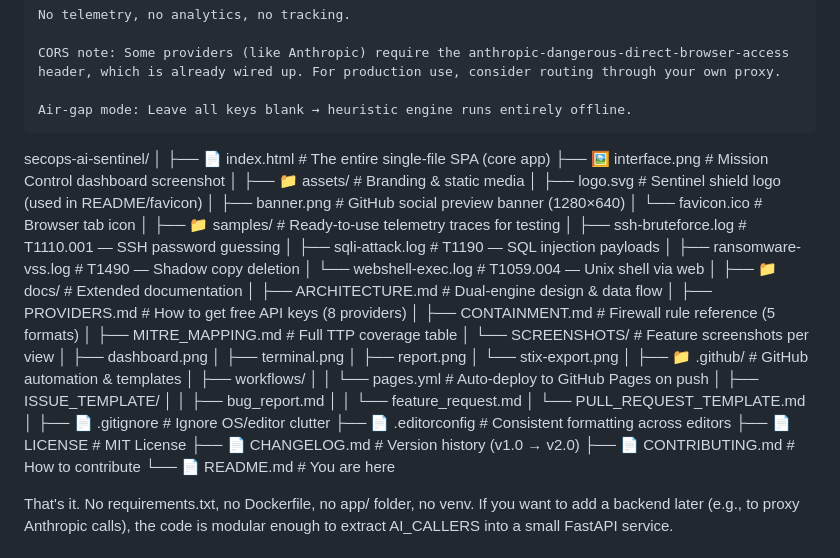
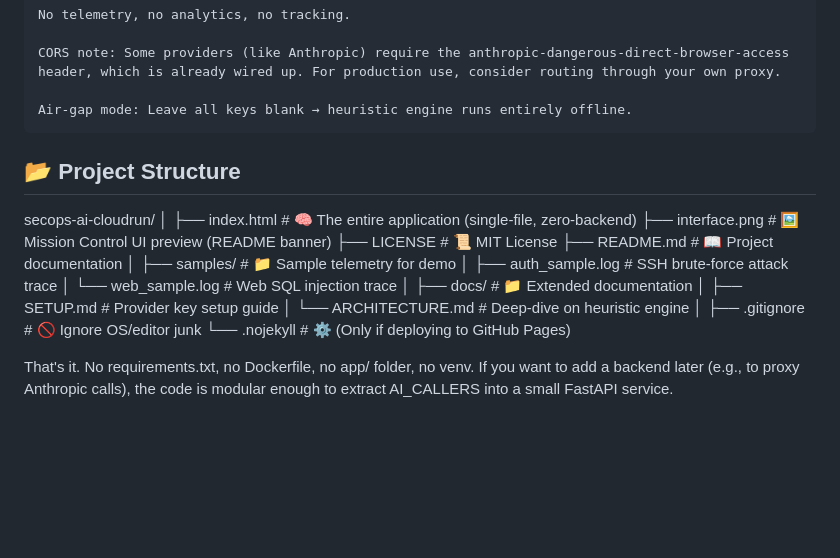
Before and after one commit to umairs759/secops-ai-cloudrun, a Markdown page: README.md, the part around the change. Drawn GitHub-style; blank space fills up the shorter version.

```diff
--- a/README.md
+++ b/README.md
@@ -136,47 +136,24 @@ Click any card on Mission Control to load & auto-analyze real-world traces:
 
     Air-gap mode: Leave all keys blank → heuristic engine runs entirely offline.
 
-secops-ai-sentinel/
+## 📂 Project Structure
+secops-ai-cloudrun/
 │
-├── 📄 index.html                       # The entire single-file SPA (core app)
-├── 🖼️  interface.png                    # Mission Control dashboard screenshot
+├── index.html              # 🧠 The entire application (single-file, zero-backend)
+├── interface.png           # 🖼️ Mission Control UI preview (README banner)
+├── LICENSE                 # 📜 MIT License
+├── README.md               # 📖 Project documentation
 │
-├── 📁 assets/                          # Branding & static media
-│   ├── logo.svg                        # Sentinel shield logo (used in README/favicon)
-│   ├── banner.png                      # GitHub social preview banner (1280×640)
-│   └── favicon.ico                     # Browser tab icon
+├── samples/                # 📁 Sample telemetry for demo
+│   ├── auth_sample.log     #    SSH brute-force attack trace
+│   └── web_sample.log      #    Web SQL injection trace
 │
-├── 📁 samples/                         # Ready-to-use telemetry traces for testing
-│   ├── ssh-bruteforce.log              # T1110.001 — SSH password guessing
-│   ├── sqli-attack.log                 # T1190 — SQL injection payloads
-│   ├── ransomware-vss.log              # T1490 — Shadow copy deletion
-│   └── webshell-exec.log               # T1059.004 — Unix shell via web
+├── docs/                   # 📁 Extended documentation
+│   ├── SETUP.md            #    Provider key setup guide
+│   └── ARCHITECTURE.md     #    Deep-dive on heuristic engine
 │
-├── 📁 docs/                            # Extended documentation
-│   ├── ARCHITECTURE.md                 # Dual-engine design & data flow
-│   ├── PROVIDERS.md                    # How to get free API keys (8 providers)
-│   ├── CONTAINMENT.md                  # Firewall rule reference (5 formats)
-│   ├── MITRE_MAPPING.md                # Full TTP coverage table
-│   └── SCREENSHOTS/                    # Feature screenshots per view
-│       ├── dashboard.png
-│       ├── terminal.png
-│       ├── report.png
-│       └── stix-export.png
-│
-├── 📁 .github/                         # GitHub automation & templates
-│   ├── workflows/
-│   │   └── pages.yml                   # Auto-deploy to GitHub Pages on push
-│   ├── ISSUE_TEMPLATE/
-│   │   ├── bug_report.md
-│   │   └── feature_request.md
-│   └── PULL_REQUEST_TEMPLATE.md
-│
-├── 📄 .gitignore                       # Ignore OS/editor clutter
-├── 📄 .editorconfig                    # Consistent formatting across editors
-├── 📄 LICENSE                          # MIT License
-├── 📄 CHANGELOG.md                     # Version history (v1.0 → v2.0)
-├── 📄 CONTRIBUTING.md                  # How to contribute
-└── 📄 README.md                        # You are here
+├── .gitignore              # 🚫 Ignore OS/editor junk
+└── .nojekyll               # ⚙️ (Only if deploying to GitHub Pages)
 
 That's it. No requirements.txt, no Dockerfile, no app/ folder, no venv. If you want to add a backend later (e.g., to proxy Anthropic calls), the code is modular enough to extract AI_CALLERS into a small FastAPI service.
 
```
